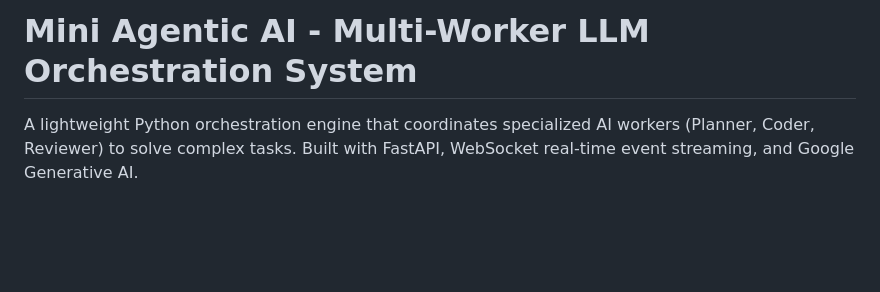
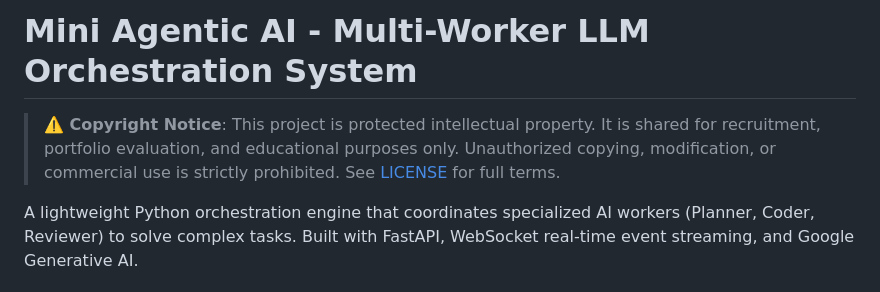
Before and after one commit to FranklinMburu/mini-agentic-ai, a Markdown page: README.md, the part around the change. GitHub-like rendering; blank space fills up the shorter version.

Commit message:
Update README with copyright notice at top

```diff
--- a/README.md
+++ b/README.md
@@ -1,4 +1,6 @@
 # Mini Agentic AI - Multi-Worker LLM Orchestration System
+
+> **⚠️ Copyright Notice**: This project is protected intellectual property. It is shared for recruitment, portfolio evaluation, and educational purposes only. Unauthorized copying, modification, or commercial use is strictly prohibited. See [LICENSE](LICENSE) for full terms.
 
 A lightweight Python orchestration engine that coordinates specialized AI workers (Planner, Coder, Reviewer) to solve complex tasks. Built with FastAPI, WebSocket real-time event streaming, and Google Generative AI.
 
```
